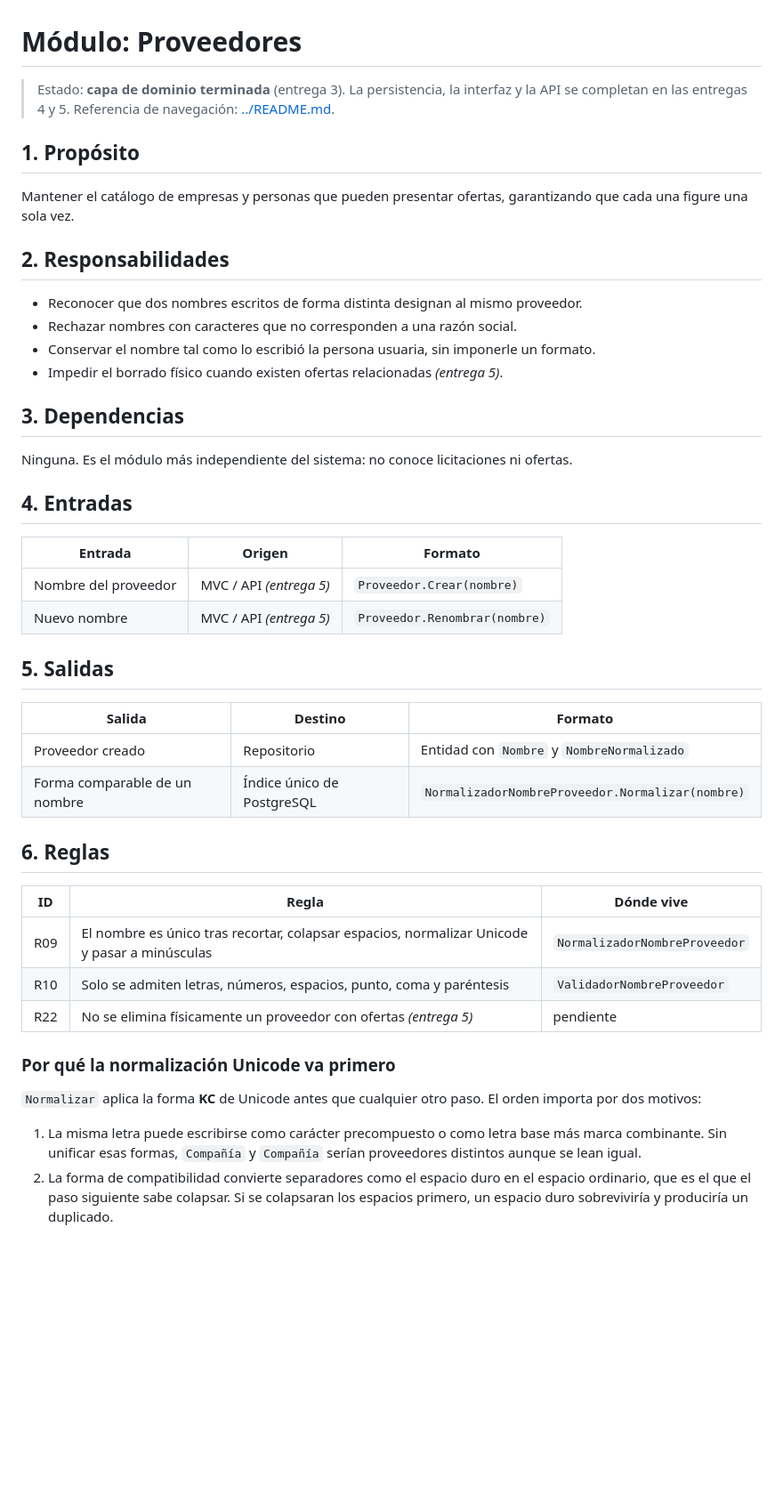
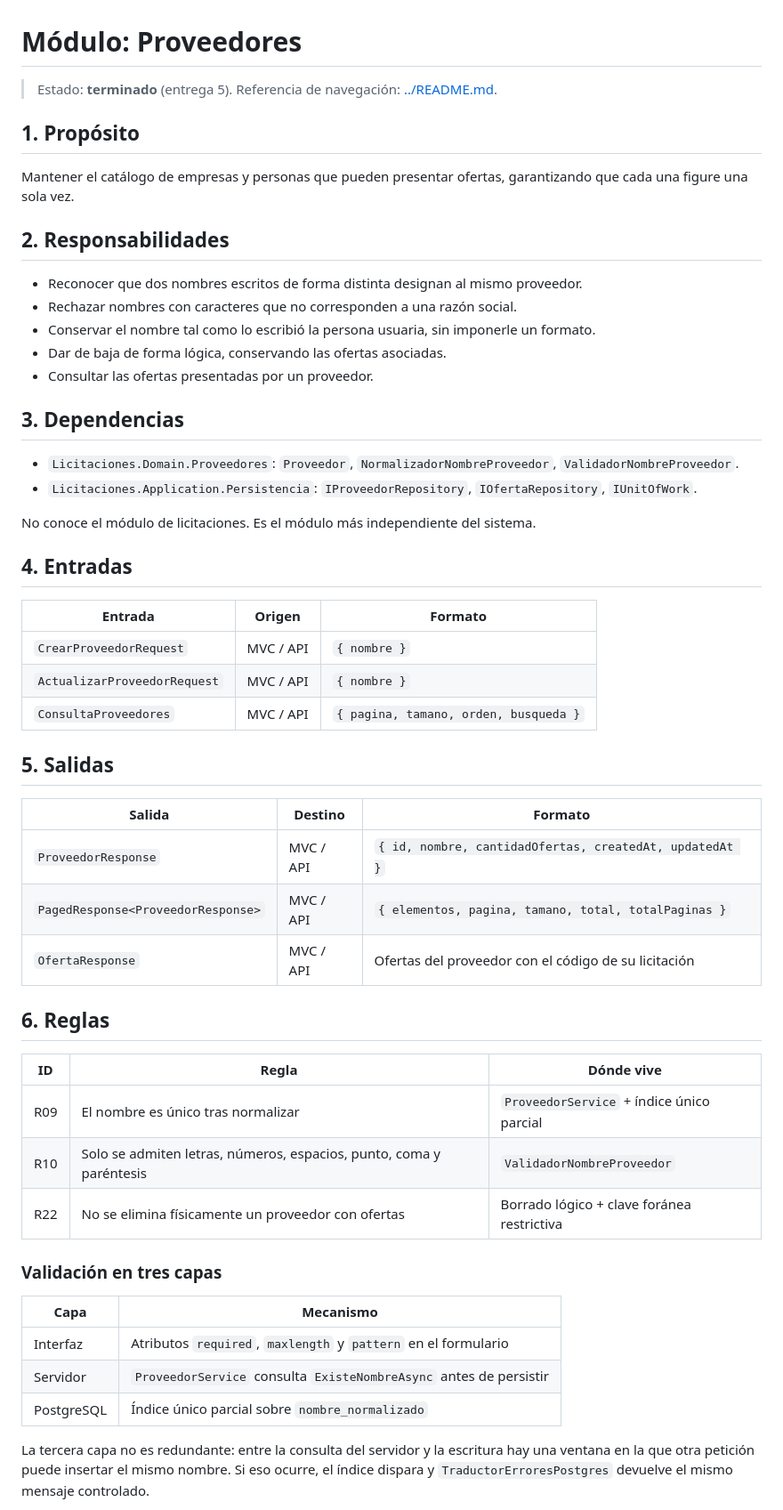
Before and after one commit to ivanniaPorras/licitaciones_xp, a Markdown page: docs/modulos/proveedores.md, the part around one of its changes. Shown at 89% size. Rendered like a GitHub page; blank space fills up the shorter version.

Commit message:
docs(proveedores): documentar el modulo y su trazabilidad

```diff
--- a/docs/modulos/proveedores.md
+++ b/docs/modulos/proveedores.md
@@ -1,7 +1,7 @@
 # Módulo: Proveedores
 
-> Estado: **capa de dominio terminada** (entrega 3). La persistencia, la interfaz y la API
-> se completan en las entregas 4 y 5. Referencia de navegación: [../README.md](../README.md).
+> Estado: **terminado** (entrega 5).
+> Referencia de navegación: [../README.md](../README.md).
 
 ## 1. Propósito
 
@@ -13,43 +13,51 @@ cada una figure una sola vez.
 - Reconocer que dos nombres escritos de forma distinta designan al mismo proveedor.
 - Rechazar nombres con caracteres que no corresponden a una razón social.
 - Conservar el nombre tal como lo escribió la persona usuaria, sin imponerle un formato.
-- Impedir el borrado físico cuando existen ofertas relacionadas *(entrega 5)*.
+- Dar de baja de forma lógica, conservando las ofertas asociadas.
+- Consultar las ofertas presentadas por un proveedor.
 
 ## 3. Dependencias
 
-Ninguna. Es el módulo más independiente del sistema: no conoce licitaciones ni ofertas.
+- `Licitaciones.Domain.Proveedores`: `Proveedor`, `NormalizadorNombreProveedor`,
+  `ValidadorNombreProveedor`.
+- `Licitaciones.Application.Persistencia`: `IProveedorRepository`, `IOfertaRepository`,
+  `IUnitOfWork`.
+
+No conoce el módulo de licitaciones. Es el módulo más independiente del sistema.
 
 ## 4. Entradas
 
 | Entrada | Origen | Formato |
 |---|---|---|
-| Nombre del proveedor | MVC / API *(entrega 5)* | `Proveedor.Crear(nombre)` |
-| Nuevo nombre | MVC / API *(entrega 5)* | `Proveedor.Renombrar(nombre)` |
+| `CrearProveedorRequest` | MVC / API | `{ nombre }` |
+| `ActualizarProveedorRequest` | MVC / API | `{ nombre }` |
+| `ConsultaProveedores` | MVC / API | `{ pagina, tamano, orden, busqueda }` |
 
 ## 5. Salidas
 
 | Salida | Destino | Formato |
 |---|---|---|
-| Proveedor creado | Repositorio | Entidad con `Nombre` y `NombreNormalizado` |
-| Forma comparable de un nombre | Índice único de PostgreSQL | `NormalizadorNombreProveedor.Normalizar(nombre)` |
+| `ProveedorResponse` | MVC / API | `{ id, nombre, cantidadOfertas, createdAt, updatedAt }` |
+| `PagedResponse<ProveedorResponse>` | MVC / API | `{ elementos, pagina, tamano, total, totalPaginas }` |
+| `OfertaResponse` | MVC / API | Ofertas del proveedor con el código de su licitación |
 
 ## 6. Reglas
 
 | ID | Regla | Dónde vive |
 |----|-------|-----------|
-| R09 | El nombre es único tras recortar, colapsar espacios, normalizar Unicode y pasar a minúsculas | `NormalizadorNombreProveedor` |
+| R09 | El nombre es único tras normalizar | `ProveedorService` + índice único parcial |
 | R10 | Solo se admiten letras, números, espacios, punto, coma y paréntesis | `ValidadorNombreProveedor` |
-| R22 | No se elimina físicamente un proveedor con ofertas *(entrega 5)* | pendiente |
+| R22 | No se elimina físicamente un proveedor con ofertas | Borrado lógico + clave foránea restrictiva |
 
-### Por qué la normalización Unicode va primero
+### Validación en tres capas
 
-`Normalizar` aplica la forma **KC** de Unicode antes que cualquier otro paso. El orden
-importa por dos motivos:
+| Capa | Mecanismo |
+|---|---|
+| Interfaz | Atributos `required`, `maxlength` y `pattern` en el formulario |
+| Servidor | `ProveedorService` consulta `ExisteNombreAsync` antes de persistir |
+| PostgreSQL | Índice único parcial sobre `nombre_normalizado` |
 
-1. La misma letra puede escribirse como carácter precompuesto o como letra base más marca
-   combinante. Sin unificar esas formas, `Compañía` y `Compañía` serían proveedores
-   distintos aunque se lean igual.
-2. La forma de compatibilidad convierte separadores como el espacio duro en el espacio
-   ordinario, que es el que el paso siguiente sabe colapsar. Si se colapsaran los espacios
-   primero, un espacio duro sobreviviría y produciría un duplicado.
+La tercera capa no es redundante: entre la consulta del servidor y la escritura hay una
+ventana en la que otra petición puede insertar el mismo nombre. Si eso ocurre, el índice
+dispara y `TraductorErroresPostgres` devuelve el mismo mensaje controlado.
 
```
Also changed, not shown: other parts of docs/modulos/proveedores.md (+18 -8 lines), docs/historias-usuario.md (+6 -6 lines).
